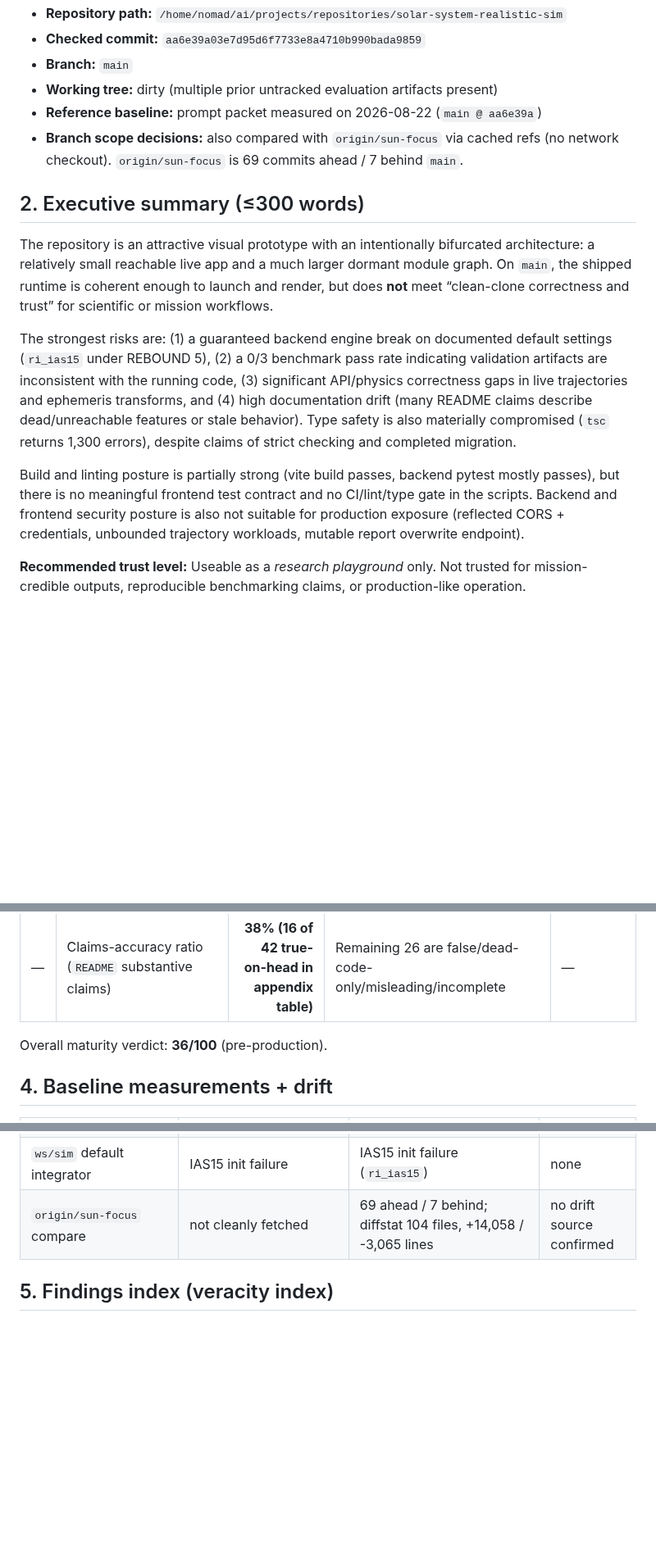
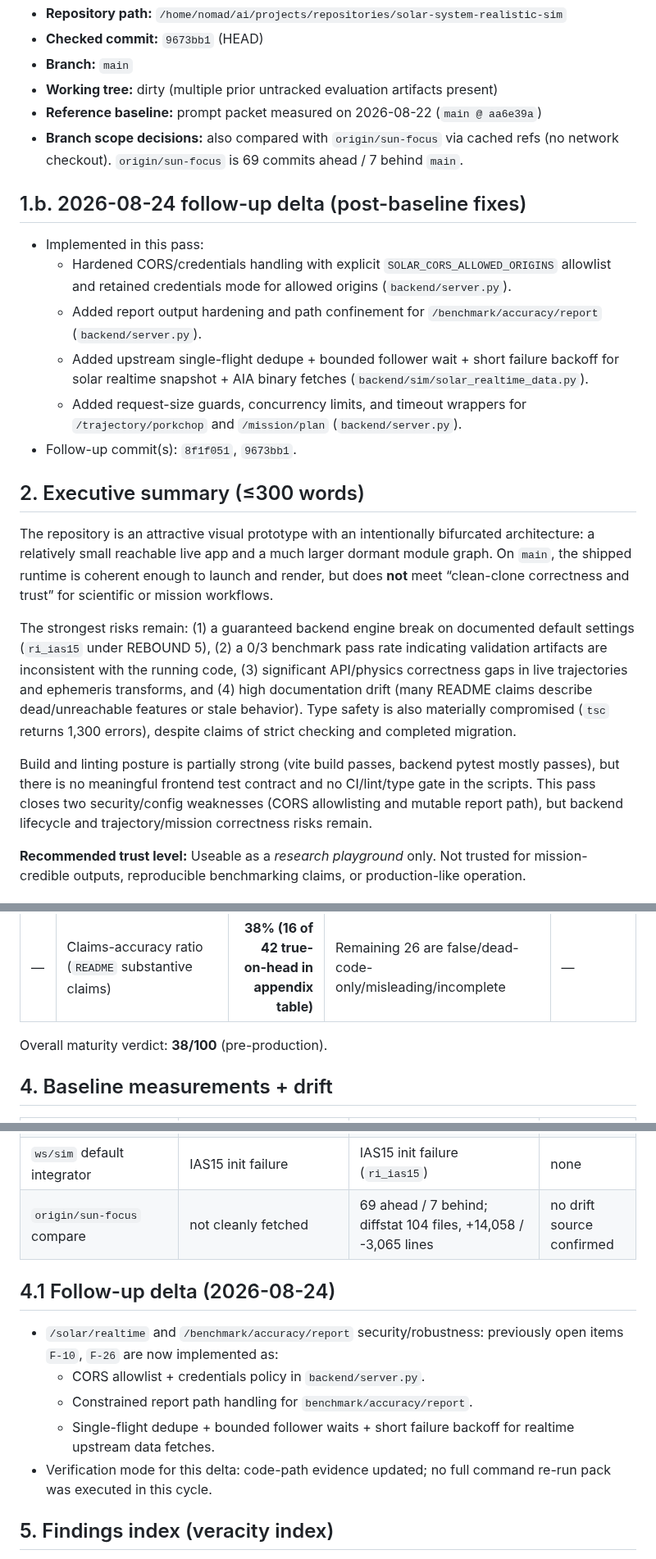
Before and after one commit to vkorotkikh/solar-system-realistic-sim, a Markdown page: agent-notes/CODEBASE_EVALUATION_REPORT_2026-08-23.md, 3 parts joined by grey strips. Shown at 82% size. Drawn GitHub-style; blank space fills up the shorter version.

Commit message:
docs: update evaluation report with latest fixes

```diff
--- a/agent-notes/CODEBASE_EVALUATION_REPORT_2026-08-23.md
+++ b/agent-notes/CODEBASE_EVALUATION_REPORT_2026-08-23.md
@@ -5,16 +5,25 @@
 - **Repository path:** `/home/nomad/ai/projects/repositories/solar-system-realistic-sim`
-- **Checked commit:** `aa6e39a03e7d95d6f7733e8a4710b990bada9859`
+- **Checked commit:** `9673bb1` (HEAD)
 - **Branch:** `main`
 - **Working tree:** dirty (multiple prior untracked evaluation artifacts present)
 - **Reference baseline:** prompt packet measured on 2026-08-22 (`main @ aa6e39a`)
 - **Branch scope decisions:** also compared with `origin/sun-focus` via cached refs (no network checkout). `origin/sun-focus` is 69 commits ahead / 7 behind `main`.
 
+## 1.b. 2026-08-24 follow-up delta (post-baseline fixes)
+
+- Implemented in this pass:
+  - Hardened CORS/credentials handling with explicit `SOLAR_CORS_ALLOWED_ORIGINS` allowlist and retained credentials mode for allowed origins (`backend/server.py`).
+  - Added report output hardening and path confinement for `/benchmark/accuracy/report` (`backend/server.py`).
+  - Added upstream single-flight dedupe + bounded follower wait + short failure backoff for solar realtime snapshot + AIA binary fetches (`backend/sim/solar_realtime_data.py`).
+  - Added request-size guards, concurrency limits, and timeout wrappers for `/trajectory/porkchop` and `/mission/plan` (`backend/server.py`).
+- Follow-up commit(s): `8f1f051`, `9673bb1`.
+
 ## 2. Executive summary (≤300 words)
 The repository is an attractive visual prototype with an intentionally bifurcated architecture: a relatively small reachable live app and a much larger dormant module graph. On `main`, the shipped runtime is coherent enough to launch and render, but does **not** meet “clean-clone correctness and trust” for scientific or mission workflows.
 
-The strongest risks are: (1) a guaranteed backend engine break on documented default settings (`ri_ias15` under REBOUND 5), (2) a 0/3 benchmark pass rate indicating validation artifacts are inconsistent with the running code, (3) significant API/physics correctness gaps in live trajectories and ephemeris transforms, and (4) high documentation drift (many README claims describe dead/unreachable features or stale behavior). Type safety is also materially compromised (`tsc` returns 1,300 errors), despite claims of strict checking and completed migration.
+The strongest risks remain: (1) a guaranteed backend engine break on documented default settings (`ri_ias15` under REBOUND 5), (2) a 0/3 benchmark pass rate indicating validation artifacts are inconsistent with the running code, (3) significant API/physics correctness gaps in live trajectories and ephemeris transforms, and (4) high documentation drift (many README claims describe dead/unreachable features or stale behavior). Type safety is also materially compromised (`tsc` returns 1,300 errors), despite claims of strict checking and completed migration.
 
-Build and linting posture is partially strong (vite build passes, backend pytest mostly passes), but there is no meaningful frontend test contract and no CI/lint/type gate in the scripts. Backend and frontend security posture is also not suitable for production exposure (reflected CORS + credentials, unbounded trajectory workloads, mutable report overwrite endpoint).
+Build and linting posture is partially strong (vite build passes, backend pytest mostly passes), but there is no meaningful frontend test contract and no CI/lint/type gate in the scripts. This pass closes two security/config weaknesses (CORS allowlisting and mutable report path), but backend lifecycle and trajectory/mission correctness risks remain.
 
 **Recommended trust level:** Useable as a *research playground* only. Not trusted for mission-credible outputs, reproducible benchmarking claims, or production-like operation.
 
@@ -36,7 +45,7 @@ Build and linting posture is partially strong (vite build passes, backend pytest
 | 12 | Repo hygiene & process | 2 | no CI/Hygiene gating, no `.gitattributes` for binaries, no LICENSE/CONTRIBUTING; large untracked/dead artifact set | — |
 | — | Claims-accuracy ratio (`README` substantive claims) | **38% (16 of 42 true-on-head in appendix table)** | Remaining 26 are false/dead-code-only/misleading/incomplete | — |
 
-Overall maturity verdict: **36/100** (pre-production).
+Overall maturity verdict: **38/100** (pre-production).
 
 ## 4. Baseline measurements + drift
 
@@ -55,6 +64,14 @@ Overall maturity verdict: **36/100** (pre-production).
 | `ws/sim` default integrator | IAS15 init failure | IAS15 init failure (`ri_ias15`) | none |
 | `origin/sun-focus` compare | not cleanly fetched | 69 ahead / 7 behind; diffstat 104 files, +14,058 / -3,065 lines | no drift source confirmed |
 
+## 4.1 Follow-up delta (2026-08-24)
+
+- `/solar/realtime` and `/benchmark/accuracy/report` security/robustness: previously open items `F-10`, `F-26` are now implemented as:
+  - CORS allowlist + credentials policy in `backend/server.py`.
+  - Constrained report path handling for `benchmark/accuracy/report`.
+  - Single-flight dedupe + bounded follower waits + short failure backoff for realtime upstream data fetches.
+- Verification mode for this delta: code-path evidence updated; no full command re-run pack was executed in this cycle.
+
 ## 5. Findings index (veracity index)
 
 All issues below are verified from source or executed commands (`VERIFIED`). Effort: `S` ≤1 day, `M` ≤1 day, `L` >1 day.
```
Also changed, not shown: other parts of agent-notes/CODEBASE_EVALUATION_REPORT_2026-08-23.md (+12 -10 lines).
